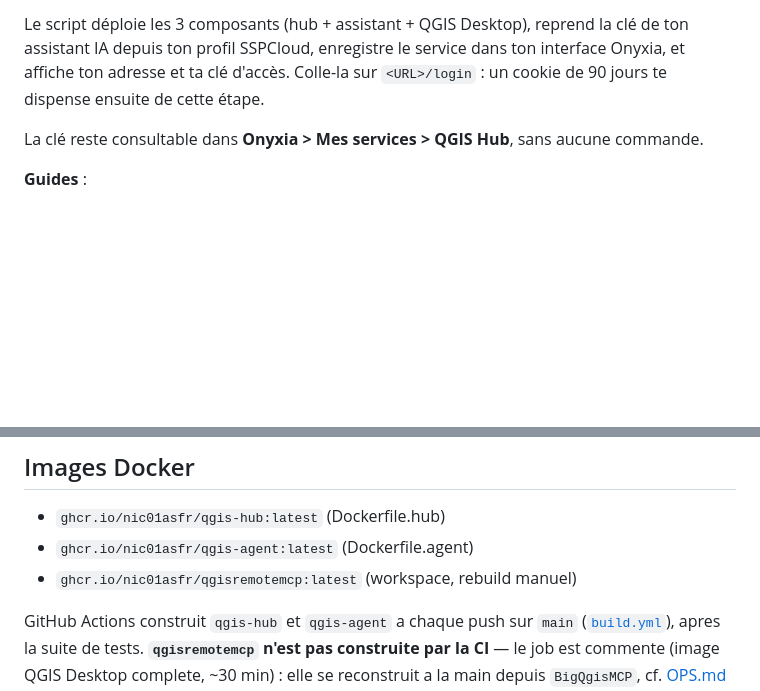
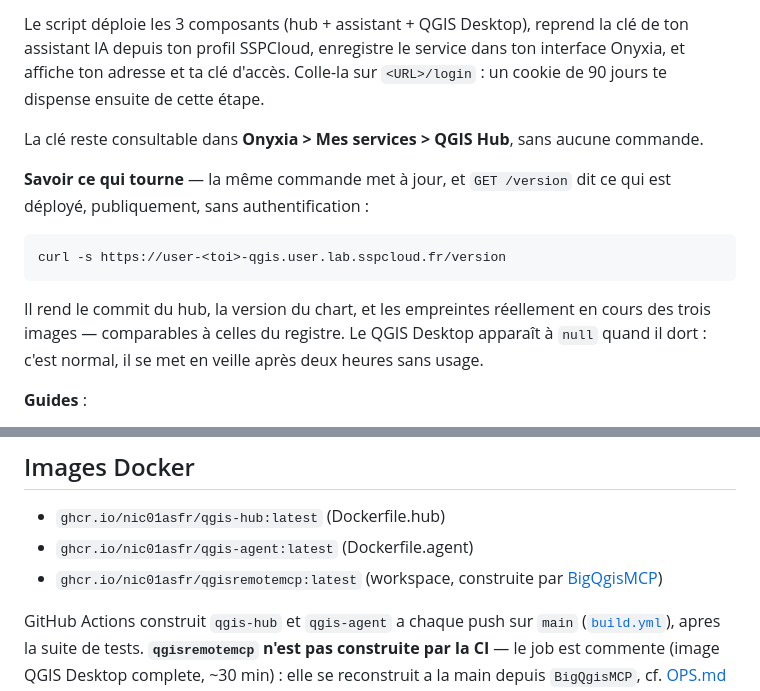
Before and after one commit to nic01asFr/Qgis-sspcloud, a Markdown page: README.md, 2 parts joined by grey strips. GitHub-like rendering; blank space fills up the shorter version.

````diff
--- a/README.md
+++ b/README.md
@@ -27,6 +27,18 @@ ton interface Onyxia, et affiche ton adresse et ta clé d'accès. Colle-la sur
 La clé reste consultable dans **Onyxia > Mes services > QGIS Hub**, sans aucune
 commande.
 
+**Savoir ce qui tourne** — la même commande met à jour, et `GET /version` dit
+ce qui est déployé, publiquement, sans authentification :
+
+```bash
+curl -s https://user-<toi>-qgis.user.lab.sspcloud.fr/version
+```
+
+Il rend le commit du hub, la version du chart, et les empreintes réellement
+en cours des trois images — comparables à celles du registre. Le QGIS Desktop
+apparaît à `null` quand il dort : c'est normal, il se met en veille après deux
+heures sans usage.
+
 **Guides** :
 - [QUICKSTART.md](QUICKSTART.md) — installation pas à pas
 - [docs/day5-user-guide-visuel.md](docs/day5-user-guide-visuel.md) — guide illustré
@@ -52,7 +64,7 @@ Détails : [ARCHITECTURE.md](ARCHITECTURE.md) · Plan Sprint Day 5 :
 
 - `ghcr.io/nic01asfr/qgis-hub:latest` (Dockerfile.hub)
 - `ghcr.io/nic01asfr/qgis-agent:latest` (Dockerfile.agent)
-- `ghcr.io/nic01asfr/qgisremotemcp:latest` (workspace, rebuild manuel)
+- `ghcr.io/nic01asfr/qgisremotemcp:latest` (workspace, construite par [BigQgisMCP](https://github.com/nic01asFr/BigQgisMCP))
 
 GitHub Actions construit `qgis-hub` et `qgis-agent` a chaque push sur
 `main` ([`build.yml`](.github/workflows/build.yml)), apres la suite de
````
Also changed, not shown: CHANGELOG.md (+46 -0 lines), DEVELOPMENT.md (+56 -16 lines).
